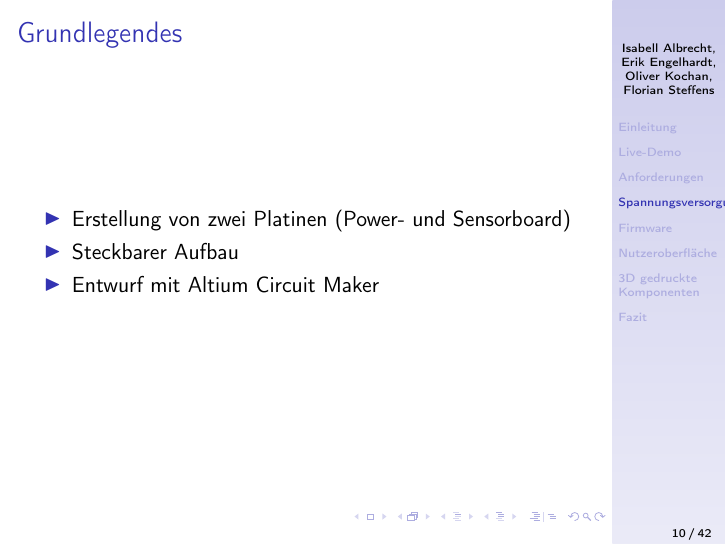
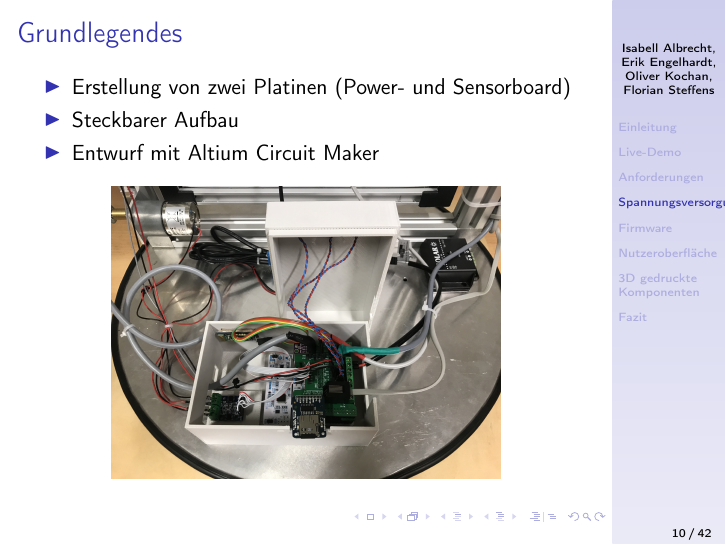
Before and after one commit to HAW-MeS-W19-STP-1a/Abschlusspr-sentation, LaTeX slides (vorstellung/presentation.tex): page 10 of 56. Compiled offline with pdfLaTeX.

Commit message:
Foto Hauptplatine eingefügt

```diff
--- a/vorstellung/presentation.tex
+++ b/vorstellung/presentation.tex
@@ -189,6 +189,10 @@
     \item Steckbarer Aufbau
     \item Entwurf mit Altium Circuit Maker
 \end{itemize}
+    \begin{figure}[H]
+        \centering
+        \includegraphics[width=.7\textwidth]{./img/Hauptgehauese.JPG}
+    \end{figure}
 
 \end{frame}
 \begin{frame}
```
Also changed, not shown: vorstellung/presentation.pdf (deleted).
